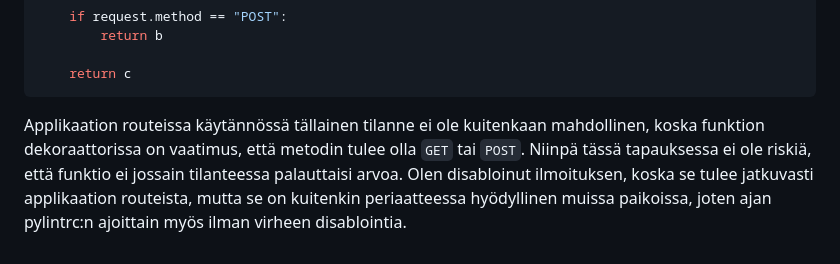
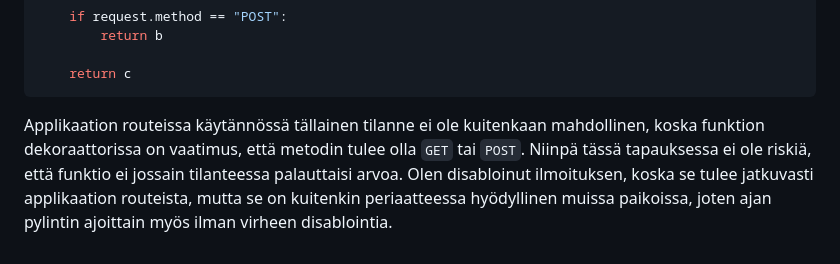
Before and after one commit to hinichijou/TKT20019-frisbeegolflaskuri, a Markdown page: pylint-report.md, the part around the change. GitHub-like rendering.

Commit message:
Small correction to pylint-report

````diff
--- a/pylint-report.md
+++ b/pylint-report.md
@@ -127,4 +127,4 @@ def do_things():
     return c
 ```
 
-Applikaation routeissa käytännössä tällainen tilanne ei ole kuitenkaan mahdollinen, koska funktion dekoraattorissa on vaatimus, että metodin tulee olla `GET` tai `POST`. Niinpä tässä tapauksessa ei ole riskiä, että funktio ei jossain tilanteessa palauttaisi arvoa. Olen disabloinut ilmoituksen, koska se tulee jatkuvasti applikaation routeista, mutta se on kuitenkin periaatteessa hyödyllinen muissa paikoissa, joten ajan pylintrc:n ajoittain myös ilman virheen disablointia.
+Applikaation routeissa käytännössä tällainen tilanne ei ole kuitenkaan mahdollinen, koska funktion dekoraattorissa on vaatimus, että metodin tulee olla `GET` tai `POST`. Niinpä tässä tapauksessa ei ole riskiä, että funktio ei jossain tilanteessa palauttaisi arvoa. Olen disabloinut ilmoituksen, koska se tulee jatkuvasti applikaation routeista, mutta se on kuitenkin periaatteessa hyödyllinen muissa paikoissa, joten ajan pylintin ajoittain myös ilman virheen disablointia.
````
